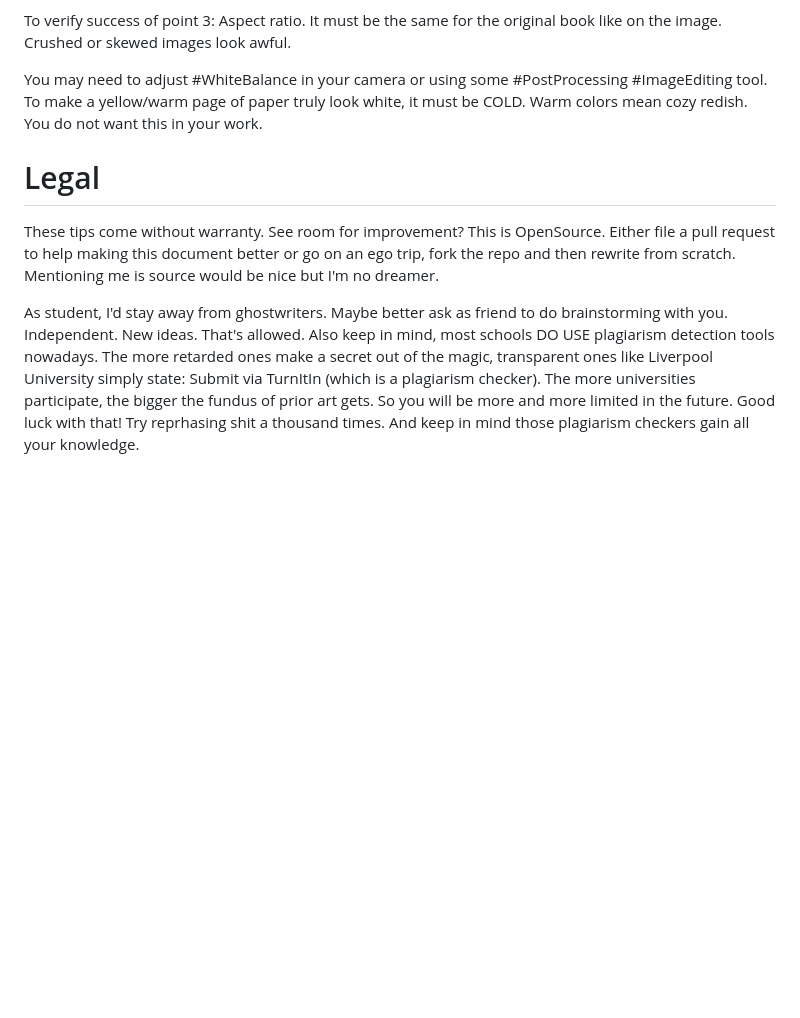
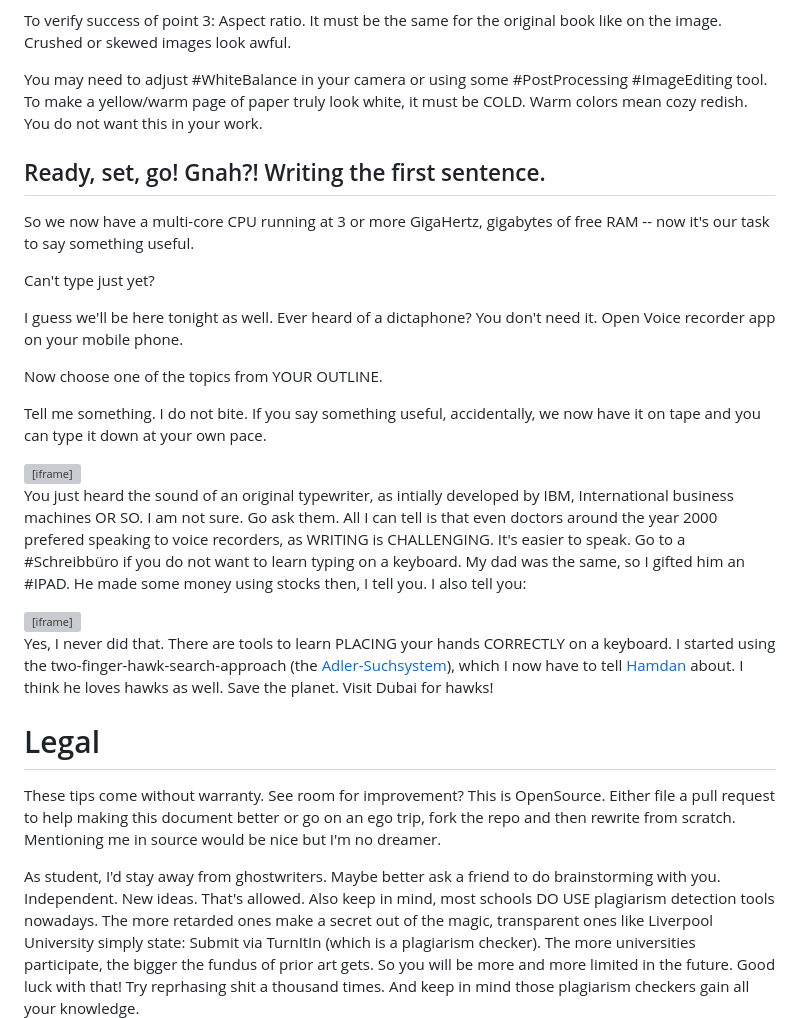
Before and after one commit to schnoddelbotz/writing, a Markdown page: README.md, the part around one of its changes. GitHub-like rendering; blank space fills up the shorter version; grey boxes are pictures that could not be loaded.

Commit message:
introduce Hunt and peck - hawk search system https://de.wikipedia.org/wiki/Adlersuchsystem & GO!

```diff
--- a/README.md
+++ b/README.md
@@ -257,16 +256,51 @@ some #PostProcessing #ImageEditing tool. To make a yellow/warm
 page of paper truly look white, it must be COLD. Warm colors
 mean cozy redish. You do not want this in your work.
 
+## Ready, set, go! Gnah?! Writing the first sentence.
+
+So we now have a multi-core CPU running at 3 or more GigaHertz,
+gigabytes of free RAM -- now it's our task to say something useful.
+
+Can't type just yet?
+
+I guess we'll be here tonight as well. Ever heard of a dictaphone?
+You don't need it. Open Voice recorder app on your mobile phone.
+
+Now choose one of the topics from YOUR OUTLINE.
+
+Tell me something. I do not bite. If you say something useful,
+accidentally, we now have it on tape and you can type it down
+at your own pace.
+
+<iframe width="560" height="315" src="https://www.youtube.com/embed/eYdr0r5hEN0" title="YouTube video player" frameborder="0" allow="accelerometer; autoplay; clipboard-write; encrypted-media; gyroscope; picture-in-picture; web-share" allowfullscreen></iframe>
+
+You just heard the sound of an original typewriter, as intially
+developed by IBM, International business machines OR SO.
+I am not sure. Go ask them. All I can tell is that even doctors
+around the year 2000 prefered speaking to voice recorders,
+as WRITING is CHALLENGING. It's easier to speak.
+Go to a #Schreibbüro if you do not want to learn typing on a keyboard.
+My dad was the same, so I gifted him an #IPAD. He made some money
+using stocks then, I tell you. I also tell you:
+
+<iframe width="560" height="315" src="https://www.youtube.com/embed/U8Qc_dzQTJ4" title="YouTube video player" frameborder="0" allow="accelerometer; autoplay; clipboard-write; encrypted-media; gyroscope; picture-in-picture; web-share" allowfullscreen></iframe>
+
+Yes, I never did that. There are tools to learn PLACING your
+hands CORRECTLY on a keyboard. I started using the two-finger-hawk-search-approach
+(the [Adler-Suchsystem](https://de.wikipedia.org/wiki/Adlersuchsystem)), which
+I now have to tell [Hamdan](https://twitter.com/HamdanMohammed) about.
+I think he loves hawks as well. Save the planet. Visit Dubai for hawks!
+
 # Legal
 
 These tips come without warranty. See room for improvement?
 This is OpenSource. Either file a pull request to help making this
 document better or go on an ego trip, fork the repo and then
-rewrite from scratch. Mentioning me is source would be nice
+rewrite from scratch. Mentioning me in source would be nice
 but I'm no dreamer.
 
 As student, I'd stay away from ghostwriters. Maybe better ask
-as friend to do brainstorming with you. Independent. New ideas.
+a friend to do brainstorming with you. Independent. New ideas.
 That's allowed. Also keep in mind, most schools DO USE plagiarism
 detection tools nowadays. The more retarded ones make a secret
 out of the magic, transparent ones like Liverpool University
```
Also changed, not shown: other parts of README.md (+5 -6 lines).
